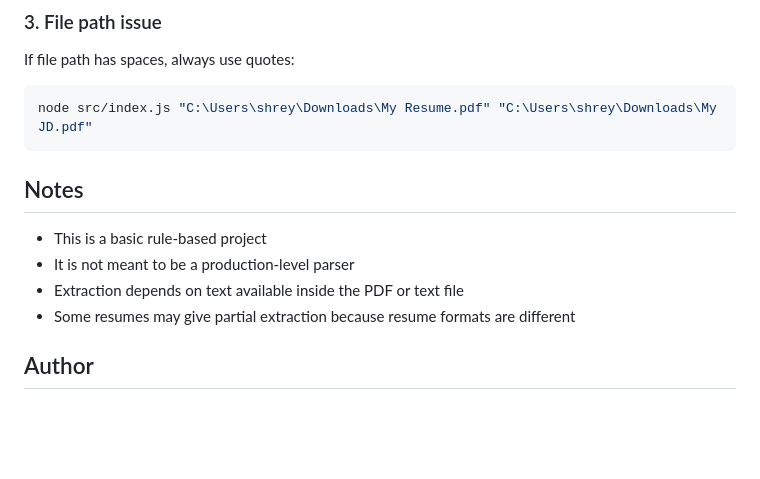
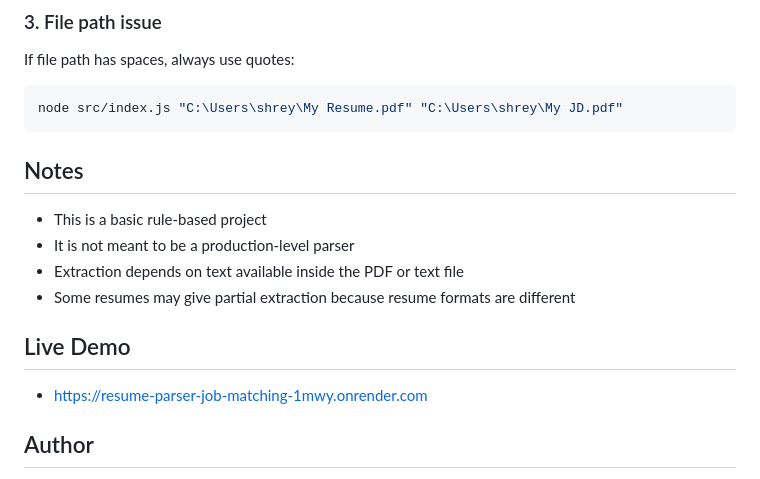
Before and after one commit to Shreya-Shukla19/resume-parser-job-matching, a Markdown page: README.md, the part around the change. Drawn GitHub-style; blank space fills up the shorter version.

Commit message:
Update README with live demo and file path correction
Added a live demo link to the README and updated file paths.

````diff
--- a/README.md
+++ b/README.md
@@ -306,7 +306,7 @@ node src/index.js "resume.pdf" "jd.pdf"
 If file path has spaces, always use quotes:
 
 ```bash
-node src/index.js "C:\Users\shrey\Downloads\My Resume.pdf" "C:\Users\shrey\Downloads\My JD.pdf"
+node src/index.js "C:\Users\shrey\My Resume.pdf" "C:\Users\shrey\My JD.pdf"
 ```
 
 ## Notes
@@ -316,6 +316,10 @@ node src/index.js "C:\Users\shrey\Downloads\My Resume.pdf" "C:\Users\shrey\Downl
 - Extraction depends on text available inside the PDF or text file
 - Some resumes may give partial extraction because resume formats are different
 
+## Live Demo
+
+ - https://resume-parser-job-matching-1mwy.onrender.com
+
 ## Author
 
 **Shreya Shukla**
````
